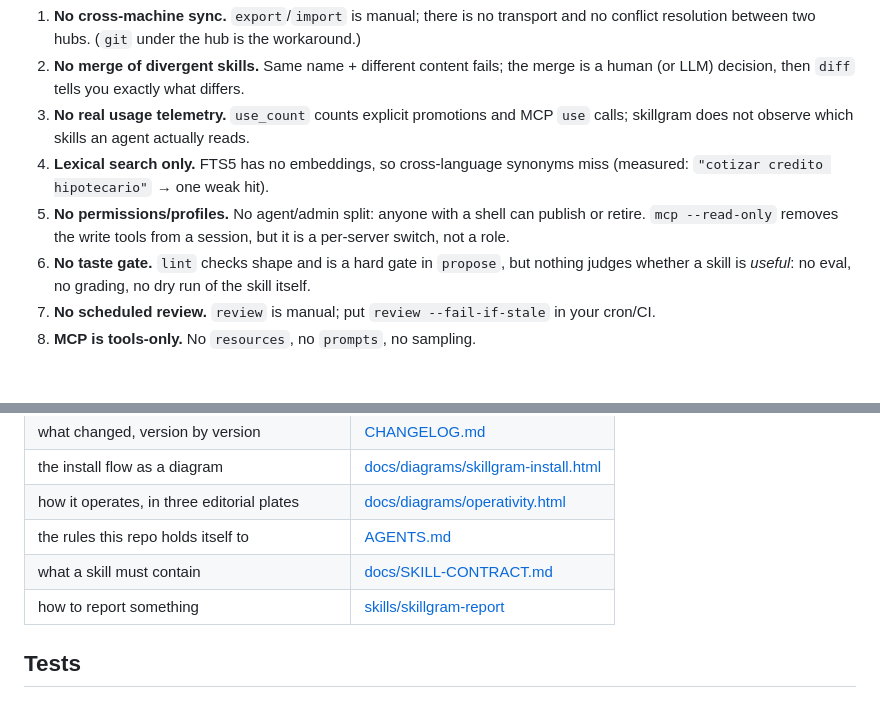
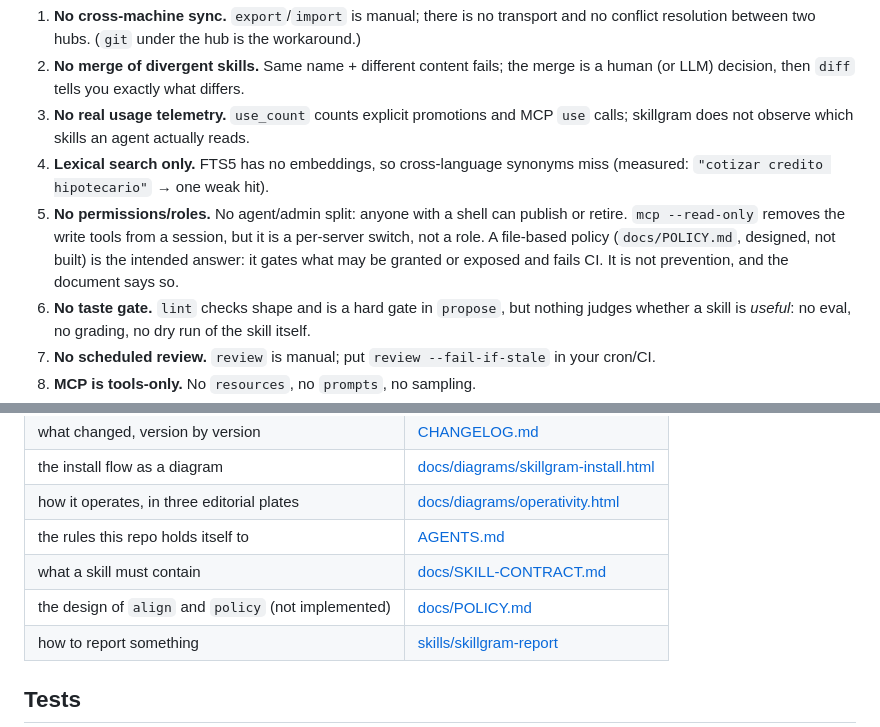
Before and after one commit to Xhuk/skillgram, a Markdown page: README.md, 2 parts joined by grey strips. GitHub-like rendering; blank space fills up the shorter version.

```diff
--- a/README.md
+++ b/README.md
@@ -371,9 +371,11 @@ remain open by decision. When one closes, the line goes away.
    skillgram does not observe which skills an agent actually reads.
 4. **Lexical search only.** FTS5 has no embeddings, so cross-language synonyms miss (measured:
    `"cotizar credito hipotecario"` → one weak hit).
-5. **No permissions/profiles.** No agent/admin split: anyone with a shell can publish or
+5. **No permissions/roles.** No agent/admin split: anyone with a shell can publish or
    retire. `mcp --read-only` removes the write tools from a session, but it is a per-server
-   switch, not a role.
+   switch, not a role. A file-based policy (`docs/POLICY.md`, designed, not built) is the
+   intended answer: it gates what may be granted or exposed and fails CI. It is not
+   prevention, and the document says so.
 6. **No taste gate.** `lint` checks shape and is a hard gate in `propose`, but nothing judges
    whether a skill is *useful*: no eval, no grading, no dry run of the skill itself.
 7. **No scheduled review.** `review` is manual; put `review --fail-if-stale` in your cron/CI.
@@ -418,6 +420,7 @@ is cheap, respect is not.
 | how it operates, in three editorial plates | [docs/diagrams/operativity.html](docs/diagrams/operativity.html) |
 | the rules this repo holds itself to | [AGENTS.md](AGENTS.md) |
 | what a skill must contain | [docs/SKILL-CONTRACT.md](docs/SKILL-CONTRACT.md) |
+| the design of `align` and `policy` (not implemented) | [docs/POLICY.md](docs/POLICY.md) |
 | how to report something | [skills/skillgram-report](skills/skillgram-report/SKILL.md) |
 
 ## Tests
```
Also changed, not shown: docs/POLICY.md (added, +221 -0 lines).
